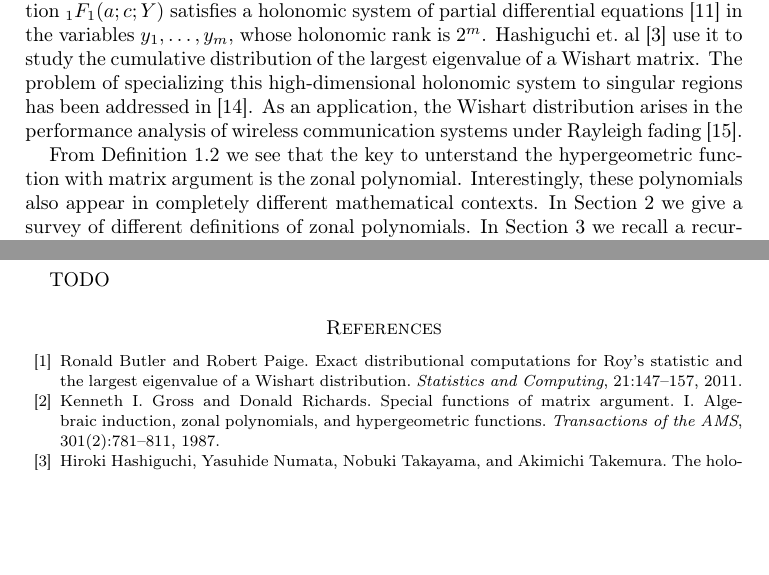
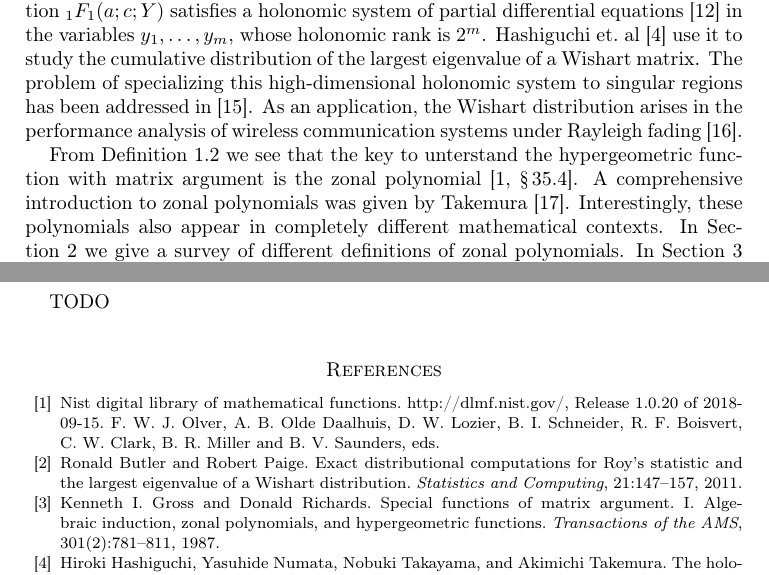
Before and after one commit to koutschan/zonal, a LaTeX paper (zonal.tex): two parts of pages 2 and 20 of 21, joined at a grey line, cut so that both start at the same text, the shorter picture padded with empty space. Compiled offline with pdfLaTeX.

Commit message:
Added reference to DLMF

```diff
--- a/zonal.tex
+++ b/zonal.tex
@@ -136,7 +136,9 @@ fading~\cite{SiriteanuEtAl15}.
 
 From Definition~\ref{eq:MatrixpFq} we see that the key to unterstand the
 hypergeometric function with matrix argument is the zonal
-polynomial. Interestingly, these polynomials also appear in completely
+polynomial~\cite[\S\,35.4]{DLMF}. A comprehensive introduction to zonal
+polynomials was given by Takemura~\cite{Takemura}. Interestingly, these
+polynomials also appear in completely
 different mathematical contexts.  In Section~\ref{sec:DEFS} we give a survey
 of different definitions of zonal polynomials. In Section~\ref{sec:calc} we
 recall a recursive method by Muirhead~\cite{Muirhead} to calculate zonal
```
Also changed, not shown: zonal.bib (+7 -0 lines).
